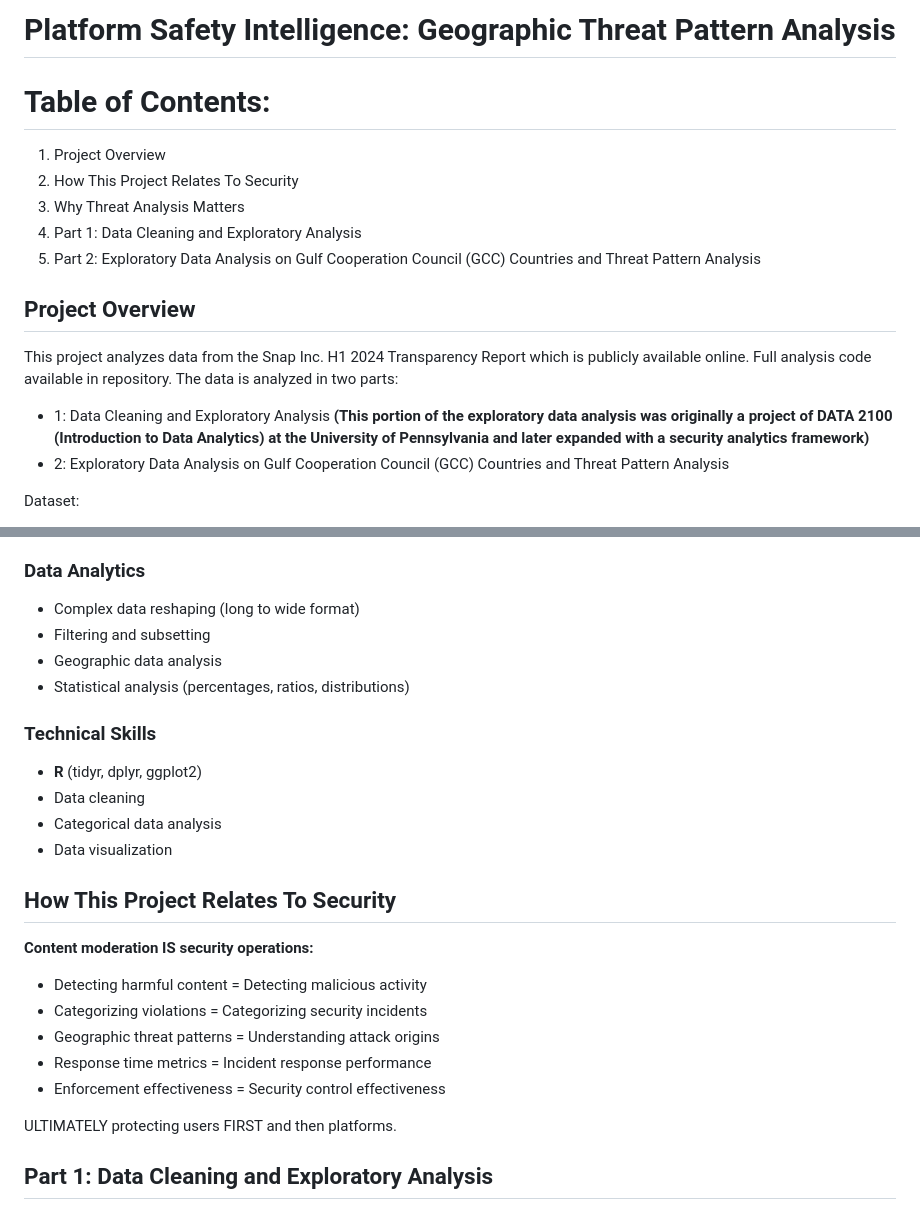
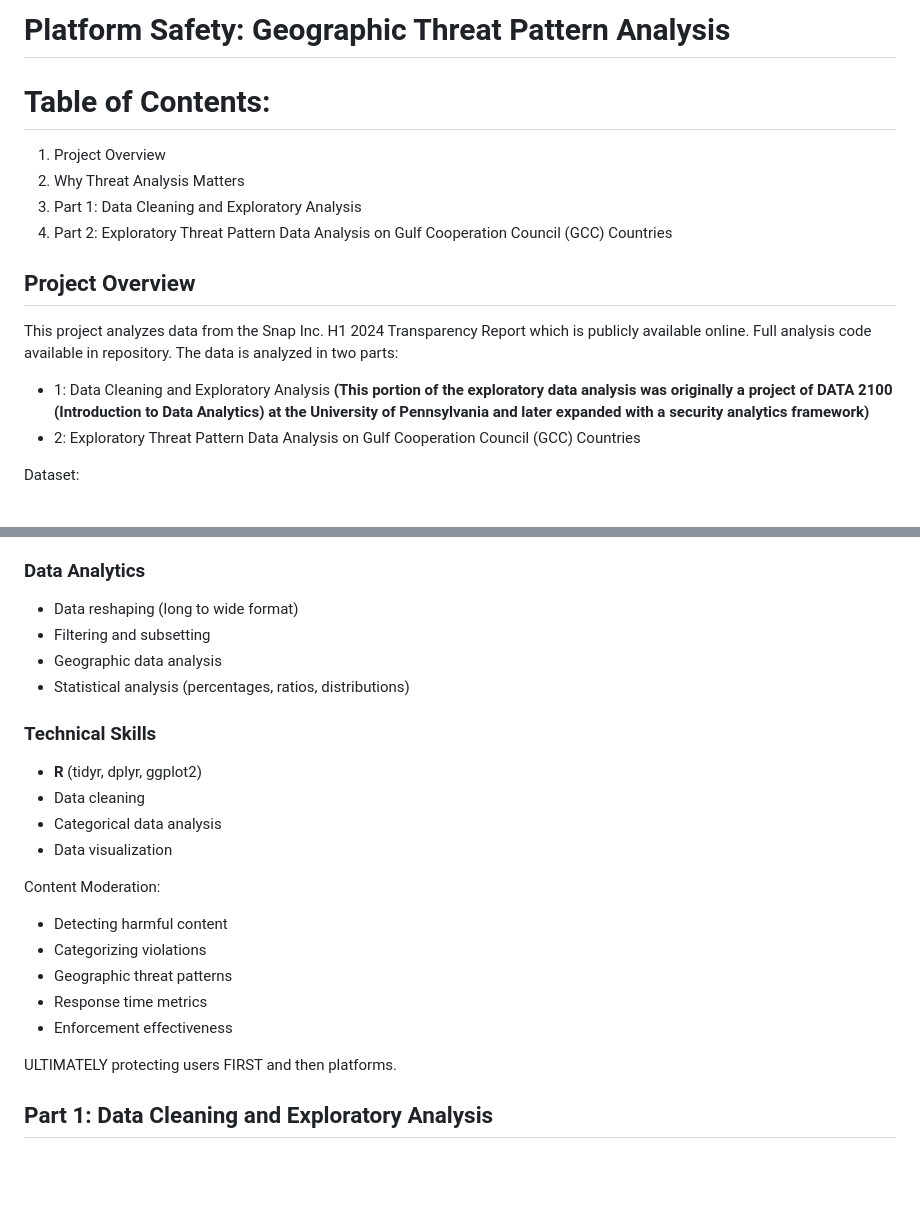
Before and after one commit to sakinsarfraz/Projects, a Markdown page: platform-safety-threat-intelligence.md, 2 parts joined by grey strips. Drawn GitHub-style; blank space fills up the shorter version.

Commit message:
Refactor headings and table of contents in document
Updated headings and restructured the table of contents for clarity.

```diff
--- a/platform-safety-threat-intelligence.md
+++ b/platform-safety-threat-intelligence.md
@@ -1,12 +1,11 @@
-# Platform Safety Intelligence: Geographic Threat Pattern Analysis
+# Platform Safety: Geographic Threat Pattern Analysis
 
 # Table of Contents:
 
 1. Project Overview
-2. How This Project Relates To Security
-3. Why Threat Analysis Matters
-4. Part 1: Data Cleaning and Exploratory Analysis
-5. Part 2: Exploratory Data Analysis on Gulf Cooperation Council (GCC) Countries and Threat Pattern Analysis
+2. Why Threat Analysis Matters
+3. Part 1: Data Cleaning and Exploratory Analysis
+4. Part 2: Exploratory Threat Pattern Data Analysis on Gulf Cooperation Council (GCC) Countries
 
 
 
@@ -16,7 +15,7 @@ This project analyzes data from the Snap Inc. H1 2024 Transparency Report which
 
 - 1: Data Cleaning and Exploratory Analysis
 **(This portion of the exploratory data analysis was originally a project of DATA 2100 (Introduction to Data Analytics) at the University of Pennsylvania and later expanded with a security analytics framework)**
-- 2: Exploratory Data Analysis on Gulf Cooperation Council (GCC) Countries and Threat Pattern Analysis
+- 2: Exploratory Threat Pattern Data Analysis on Gulf Cooperation Council (GCC) Countries
 
 Dataset:
 - **Source:** Snapchat Transparency Report (H1 2024)
@@ -36,7 +35,7 @@ Dataset:
 - Repeat offender detection methodology
 
 ### Data Analytics
-- Complex data reshaping (long to wide format)
+- Data reshaping (long to wide format)
 - Filtering and subsetting
 - Geographic data analysis
 - Statistical analysis (percentages, ratios, distributions)
@@ -54,14 +53,14 @@ Dataset:
 
 
 
-## How This Project Relates To Security
 
-**Content moderation IS security operations:**
-- Detecting harmful content = Detecting malicious activity
-- Categorizing violations = Categorizing security incidents
-- Geographic threat patterns = Understanding attack origins
-- Response time metrics = Incident response performance
-- Enforcement effectiveness = Security control effectiveness
+
+Content Moderation:
+- Detecting harmful content
+- Categorizing violations
+- Geographic threat patterns
+- Response time metrics
+- Enforcement effectiveness
 
 ULTIMATELY protecting users FIRST and then platforms.
 
```
